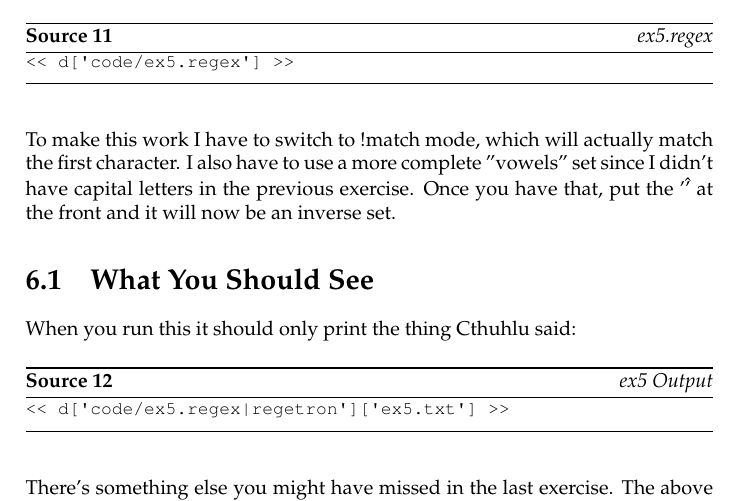
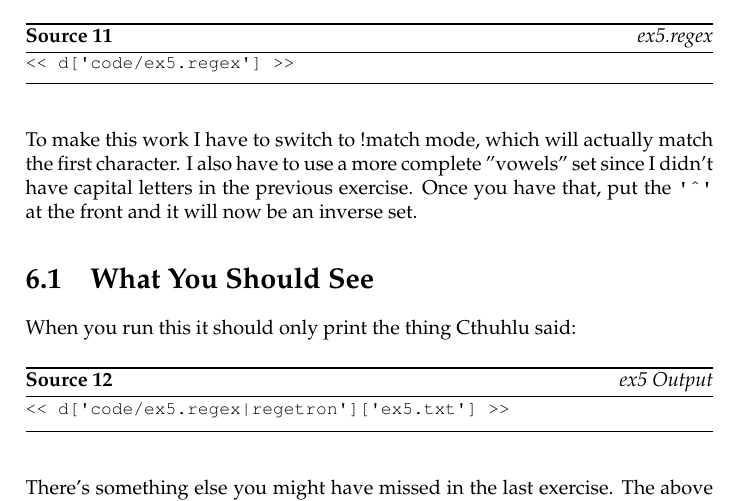
Before and after one commit to zedz/lrethw-cn, a LaTeX thesis (book.tex, which reads ex5.tex): part of page 31 of 131, cut so that both start at the same text. Compiled offline with pdfLaTeX.

Commit message:
Fix the math images crap.

```diff
--- a/ex5.tex
+++ b/ex5.tex
@@ -15,7 +15,7 @@ as the first character inside the set.
 To make this work I have to switch to !match mode, which will actually
 match the first character.  I also have to use a more complete "vowels"
 set since I didn't have capital letters in the previous exercise.  Once
-you have that, put the '\^' at the front and it will now be an inverse
+you have that, put the \verb|'^'| at the front and it will now be an inverse
 set.
 
 \section{What You Should See}
```
